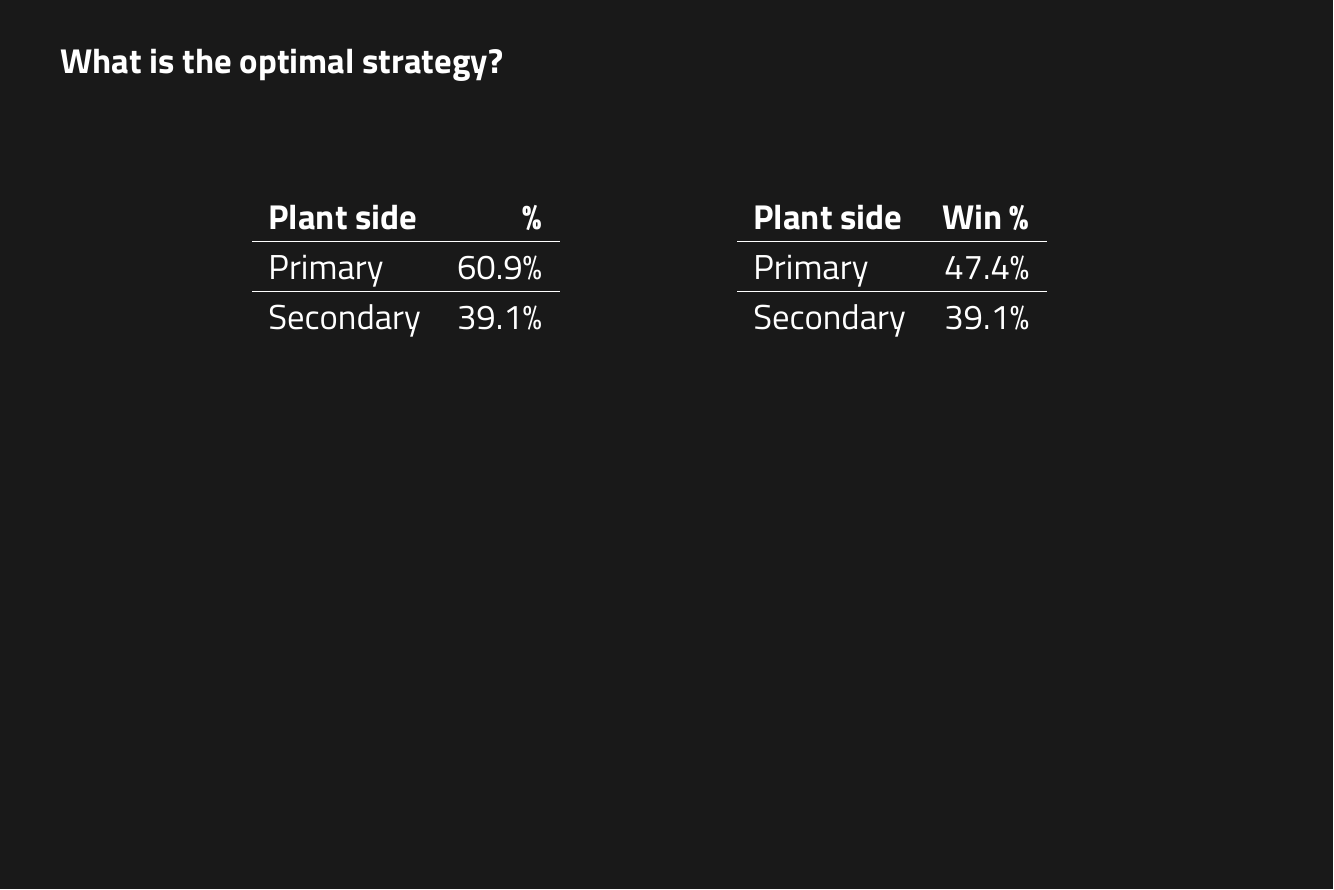
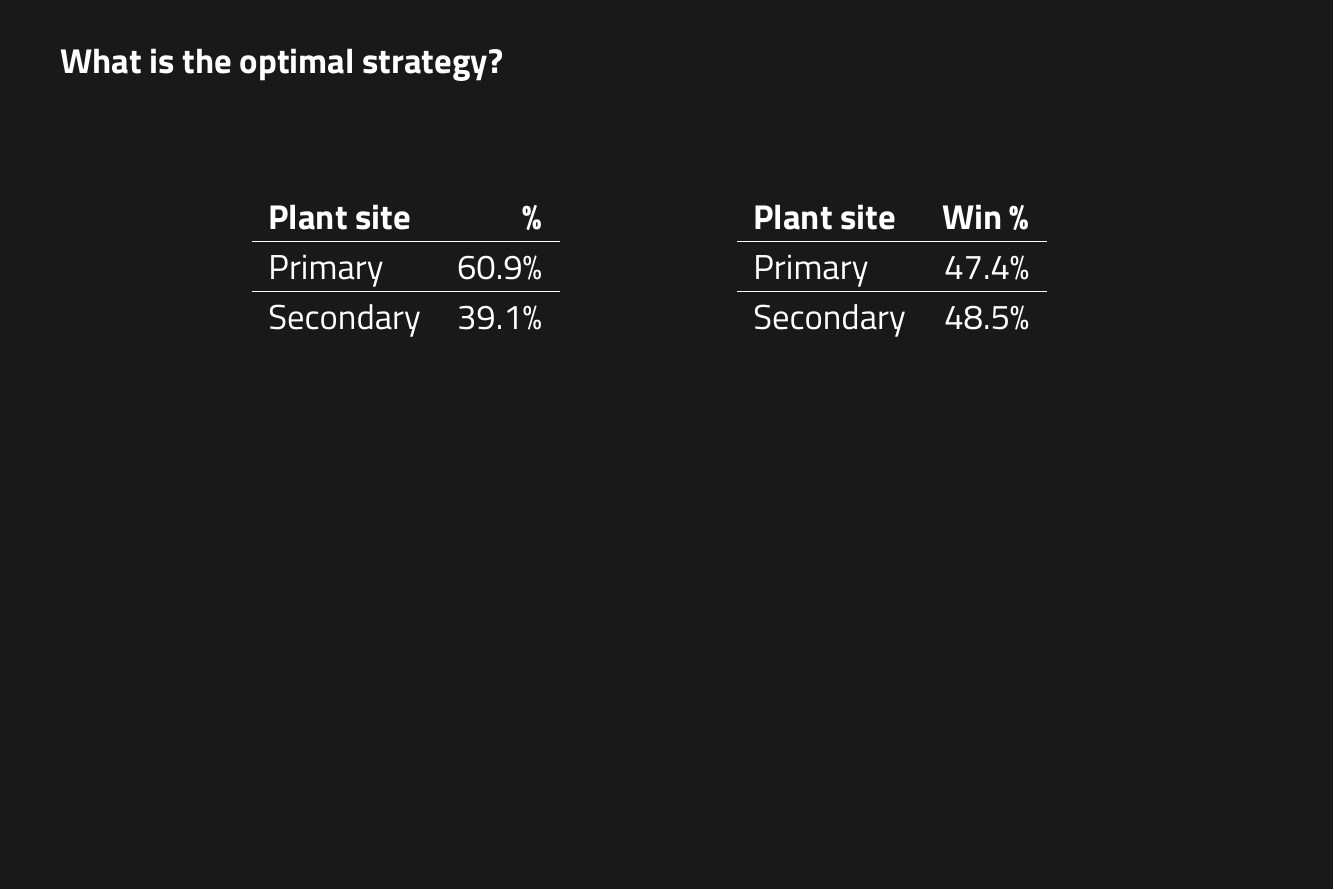
Before and after one commit to tonyelhabr/cod_snd, a Quarto document (presentation.qmd): page 21 of 21. The pictures show the output file presentation.pdf that the author committed with the source.

Commit message:
more formatting

```diff
--- a/presentation.qmd
+++ b/presentation.qmd
@@ -1476,8 +1478,8 @@ plant_site_win_prop <- c(
 ::: {.column width="15%"}
 :::
 
-::: {.column width="30%"}
-| Plant side |                           \% |
+::: {.column .fragment width="30%"}
+| Plant site |                           \% |
 |------------|-----------------------------:|
 | Primary    | `r plant_site_prop[['pri']]` |
 | Secondary  | `r plant_site_prop[['sec']]` |
@@ -1486,11 +1488,11 @@ plant_site_win_prop <- c(
 ::: {.column width="10%"}
 :::
 
-::: {.column width="30%"}
-| Plant side |                            Win % |
+::: {.column .fragment width="30%"}
+| Plant site |                            Win % |
 |------------|---------------------------------:|
 | Primary    | `r plant_site_win_prop[['pri']]` |
-| Secondary  |     `r plant_site_prop[['sec']]` |
+| Secondary  | `r plant_site_win_prop[['sec']]` |
 :::
 
 ::: {.column width="15%"}
```
Also changed, not shown: presentation.html, presentation.pdf, presentation.qmd (6 more changed lines).
